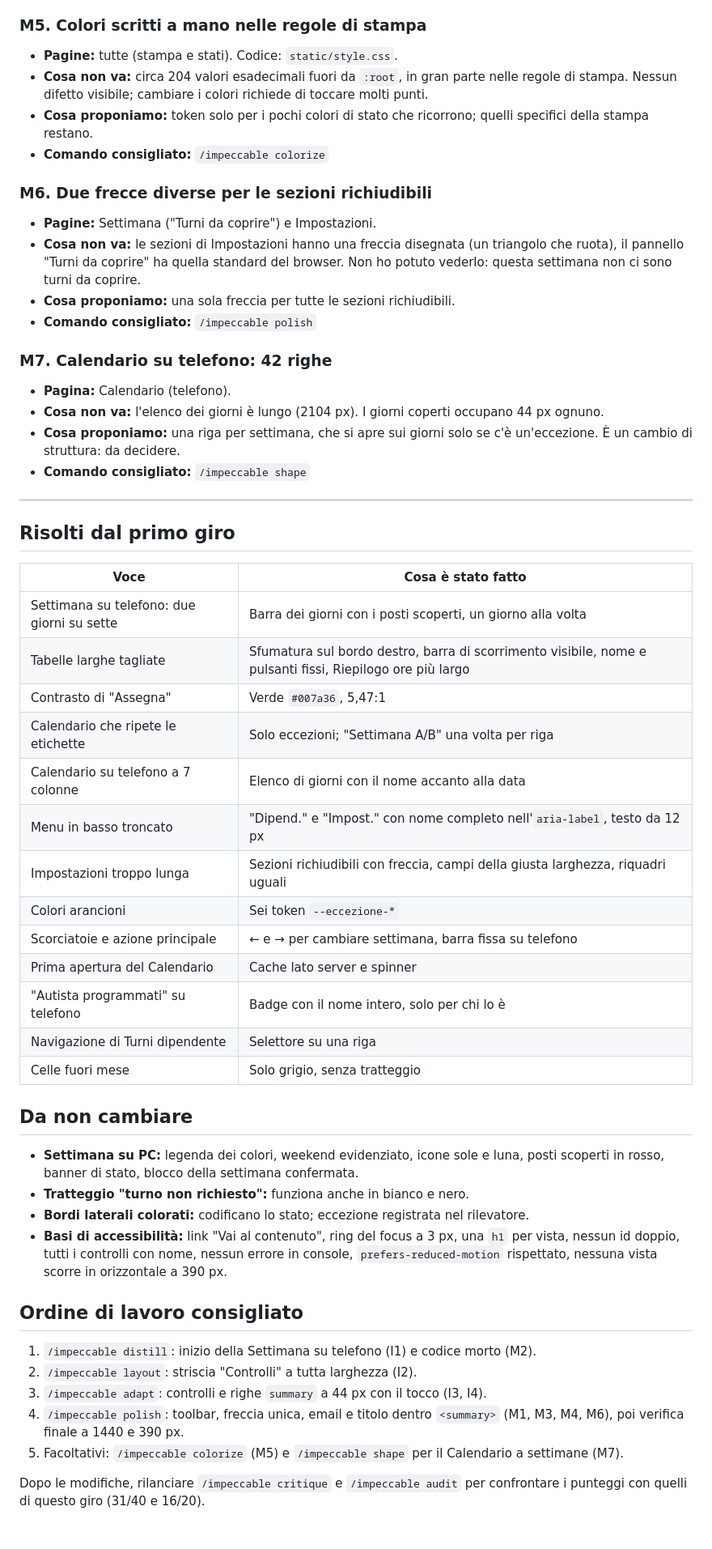
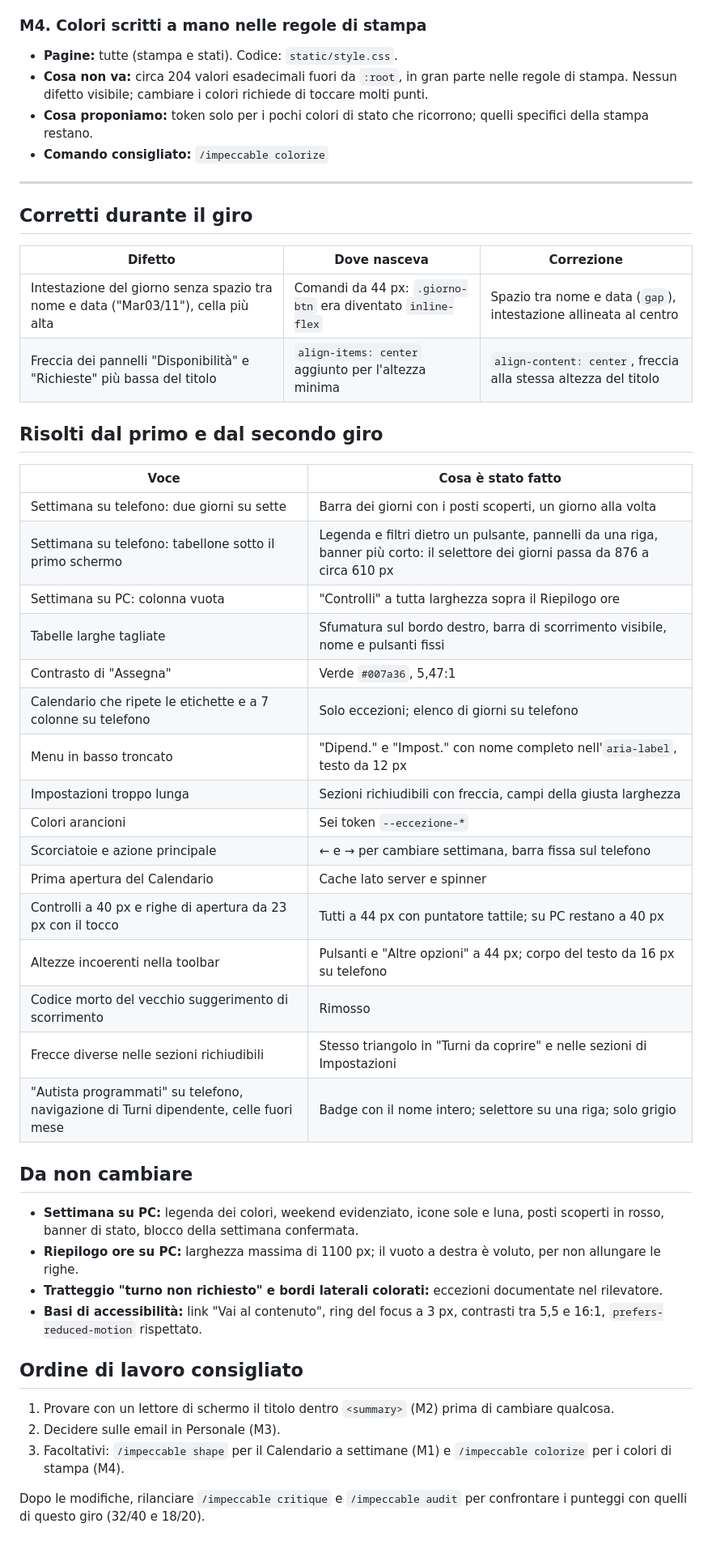
Before and after one commit to Zetax9x/cvap-turnistica, a Markdown page: docs/design-audit.md, the part around one of its changes. Shown at 81% size. Rendered like a GitHub page.

```diff
--- a/docs/design-audit.md
+++ b/docs/design-audit.md
@@ -90,57 +61,53 @@ Nessuno.
 - **Cosa proponiamo:** nasconderli nelle stampe, o mostrarli solo nella finestra "Modifica". È una scelta sulla privacy, tua.
 - **Comando consigliato:** `/impeccable polish`
 
-### M5. Colori scritti a mano nelle regole di stampa
+### M4. Colori scritti a mano nelle regole di stampa
 - **Pagine:** tutte (stampa e stati). Codice: `static/style.css`.
 - **Cosa non va:** circa 204 valori esadecimali fuori da `:root`, in gran parte nelle regole di stampa. Nessun difetto visibile; cambiare i colori richiede di toccare molti punti.
 - **Cosa proponiamo:** token solo per i pochi colori di stato che ricorrono; quelli specifici della stampa restano.
 - **Comando consigliato:** `/impeccable colorize`
 
-### M6. Due frecce diverse per le sezioni richiudibili
-- **Pagine:** Settimana ("Turni da coprire") e Impostazioni.
-- **Cosa non va:** le sezioni di Impostazioni hanno una freccia disegnata (un triangolo che ruota), il pannello "Turni da coprire" ha quella standard del browser. Non ho potuto vederlo: questa settimana non ci sono turni da coprire.
-- **Cosa proponiamo:** una sola freccia per tutte le sezioni richiudibili.
-- **Comando consigliato:** `/impeccable polish`
-
-### M7. Calendario su telefono: 42 righe
-- **Pagina:** Calendario (telefono).
-- **Cosa non va:** l'elenco dei giorni è lungo (2104 px). I giorni coperti occupano 44 px ognuno.
-- **Cosa proponiamo:** una riga per settimana, che si apre sui giorni solo se c'è un'eccezione. È un cambio di struttura: da decidere.
-- **Comando consigliato:** `/impeccable shape`
-
 ---
 
-## Risolti dal primo giro
+## Corretti durante il giro
+
+| Difetto | Dove nasceva | Correzione |
+|---|---|---|
+| Intestazione del giorno senza spazio tra nome e data ("Mar03/11"), cella più alta | Comandi da 44 px: `.giorno-btn` era diventato `inline-flex` | Spazio tra nome e data (`gap`), intestazione allineata al centro |
+| Freccia dei pannelli "Disponibilità" e "Richieste" più bassa del titolo | `align-items: center` aggiunto per l'altezza minima | `align-content: center`, freccia alla stessa altezza del titolo |
+
+## Risolti dal primo e dal secondo giro
 
 | Voce | Cosa è stato fatto |
 |---|---|
 | Settimana su telefono: due giorni su sette | Barra dei giorni con i posti scoperti, un giorno alla volta |
-| Tabelle larghe tagliate | Sfumatura sul bordo destro, barra di scorrimento visibile, nome e pulsanti fissi, Riepilogo ore più largo |
+| Settimana su telefono: tabellone sotto il primo schermo | Legenda e filtri dietro un pulsante, pannelli da una riga, banner più corto: il selettore dei giorni passa da 876 a circa 610 px |
+| Settimana su PC: colonna vuota | "Controlli" a tutta larghezza sopra il Riepilogo ore |
+| Tabelle larghe tagliate | Sfumatura sul bordo destro, barra di scorrimento visibile, nome e pulsanti fissi |
 | Contrasto di "Assegna" | Verde `#007a36`, 5,47:1 |
-| Calendario che ripete le etichette | Solo eccezioni; "Settimana A/B" una volta per riga |
-| Calendario su telefono a 7 colonne | Elenco di giorni con il nome accanto alla data |
+| Calendario che ripete le etichette e a 7 colonne su telefono | Solo eccezioni; elenco di giorni su telefono |
 | Menu in basso troncato | "Dipend." e "Impost." con nome completo nell'`aria-label`, testo da 12 px |
-| Impostazioni troppo lunga | Sezioni richiudibili con freccia, campi della giusta larghezza, riquadri uguali |
+| Impostazioni troppo lunga | Sezioni richiudibili con freccia, campi della giusta larghezza |
 | Colori arancioni | Sei token `--eccezione-*` |
-| Scorciatoie e azione principale | ← e → per cambiare settimana, barra fissa su telefono |
+| Scorciatoie e azione principale | ← e → per cambiare settimana, barra fissa sul telefono |
 | Prima apertura del Calendario | Cache lato server e spinner |
-| "Autista programmati" su telefono | Badge con il nome intero, solo per chi lo è |
-| Navigazione di Turni dipendente | Selettore su una riga |
-| Celle fuori mese | Solo grigio, senza tratteggio |
+| Controlli a 40 px e righe di apertura da 23 px con il tocco | Tutti a 44 px con puntatore tattile; su PC restano a 40 px |
+| Altezze incoerenti nella toolbar | Pulsanti e "Altre opzioni" a 44 px; corpo del testo da 16 px su telefono |
+| Codice morto del vecchio suggerimento di scorrimento | Rimosso |
+| Frecce diverse nelle sezioni richiudibili | Stesso triangolo in "Turni da coprire" e nelle sezioni di Impostazioni |
+| "Autista programmati" su telefono, navigazione di Turni dipendente, celle fuori mese | Badge con il nome intero; selettore su una riga; solo grigio |
 
 ## Da non cambiare
 
 - **Settimana su PC:** legenda dei colori, weekend evidenziato, icone sole e luna, posti scoperti in rosso, banner di stato, blocco della settimana confermata.
-- **Tratteggio "turno non richiesto":** funziona anche in bianco e nero.
-- **Bordi laterali colorati:** codificano lo stato; eccezione registrata nel rilevatore.
-- **Basi di accessibilità:** link "Vai al contenuto", ring del focus a 3 px, una `h1` per vista, nessun id doppio, tutti i controlli con nome, nessun errore in console, `prefers-reduced-motion` rispettato, nessuna vista scorre in orizzontale a 390 px.
+- **Riepilogo ore su PC:** larghezza massima di 1100 px; il vuoto a destra è voluto, per non allungare le righe.
+- **Tratteggio "turno non richiesto" e bordi laterali colorati:** eccezioni documentate nel rilevatore.
+- **Basi di accessibilità:** link "Vai al contenuto", ring del focus a 3 px, contrasti tra 5,5 e 16:1, `prefers-reduced-motion` rispettato.
 
 ## Ordine di lavoro consigliato
 
-1. `/impeccable distill`: inizio della Settimana su telefono (I1) e codice morto (M2).
-2. `/impeccable layout`: striscia "Controlli" a tutta larghezza (I2).
-3. `/impeccable adapt`: controlli e righe `summary` a 44 px con il tocco (I3, I4).
-4. `/impeccable polish`: toolbar, freccia unica, email e titolo dentro `<summary>` (M1, M3, M4, M6), poi verifica finale a 1440 e 390 px.
-5. Facoltativi: `/impeccable colorize` (M5) e `/impeccable shape` per il Calendario a settimane (M7).
+1. Provare con un lettore di schermo il titolo dentro `<summary>` (M2) prima di cambiare qualcosa.
+2. Decidere sulle email in Personale (M3).
+3. Facoltativi: `/impeccable shape` per il Calendario a settimane (M1) e `/impeccable colorize` per i colori di stampa (M4).
 
-Dopo le modifiche, rilanciare `/impeccable critique` e `/impeccable audit` per confrontare i punteggi con quelli di questo giro (31/40 e 16/20).
+Dopo le modifiche, rilanciare `/impeccable critique` e `/impeccable audit` per confrontare i punteggi con quelli di questo giro (32/40 e 18/20).
```
Also changed, not shown: other parts of docs/design-audit.md (+32 -61 lines), .impeccable/critique/2026-11-03T15-32-23Z__static-index-html.md (added, +35 -0 lines).
